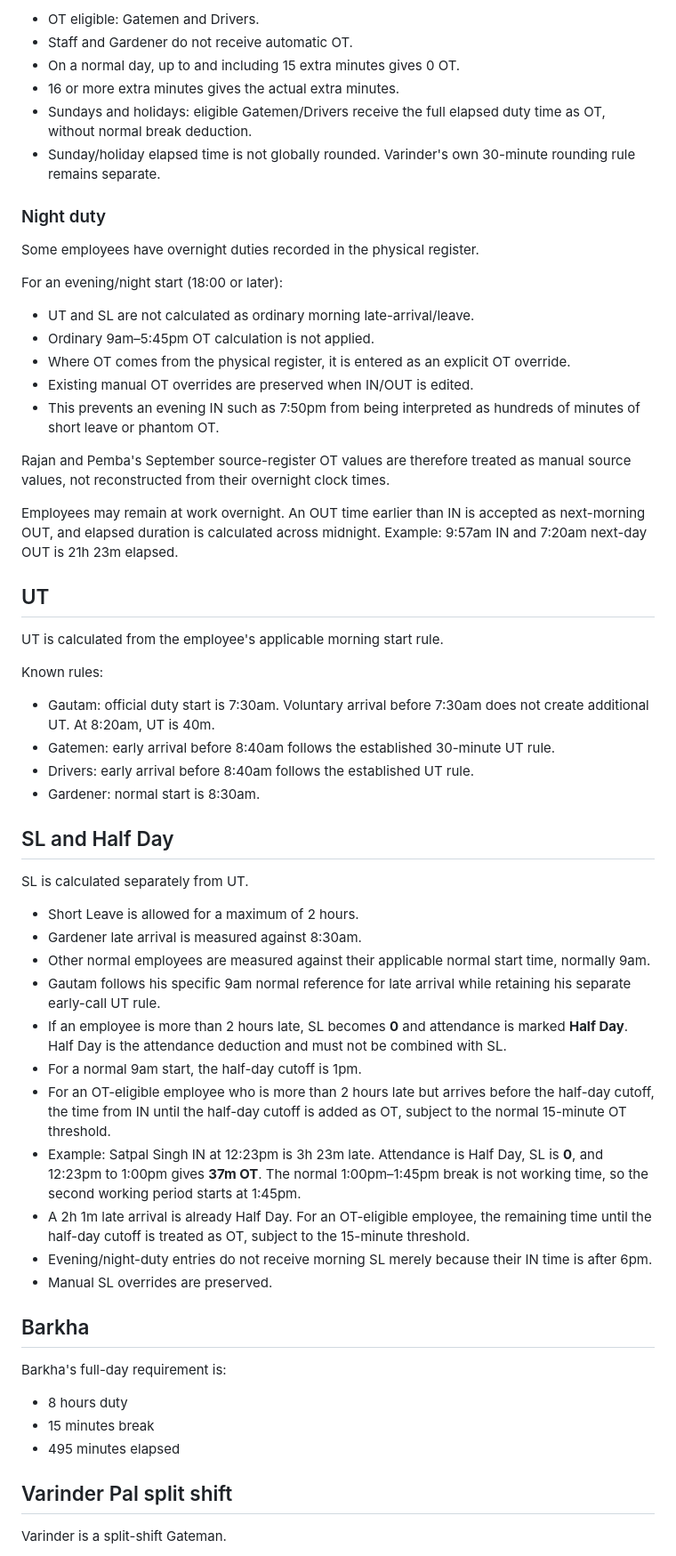
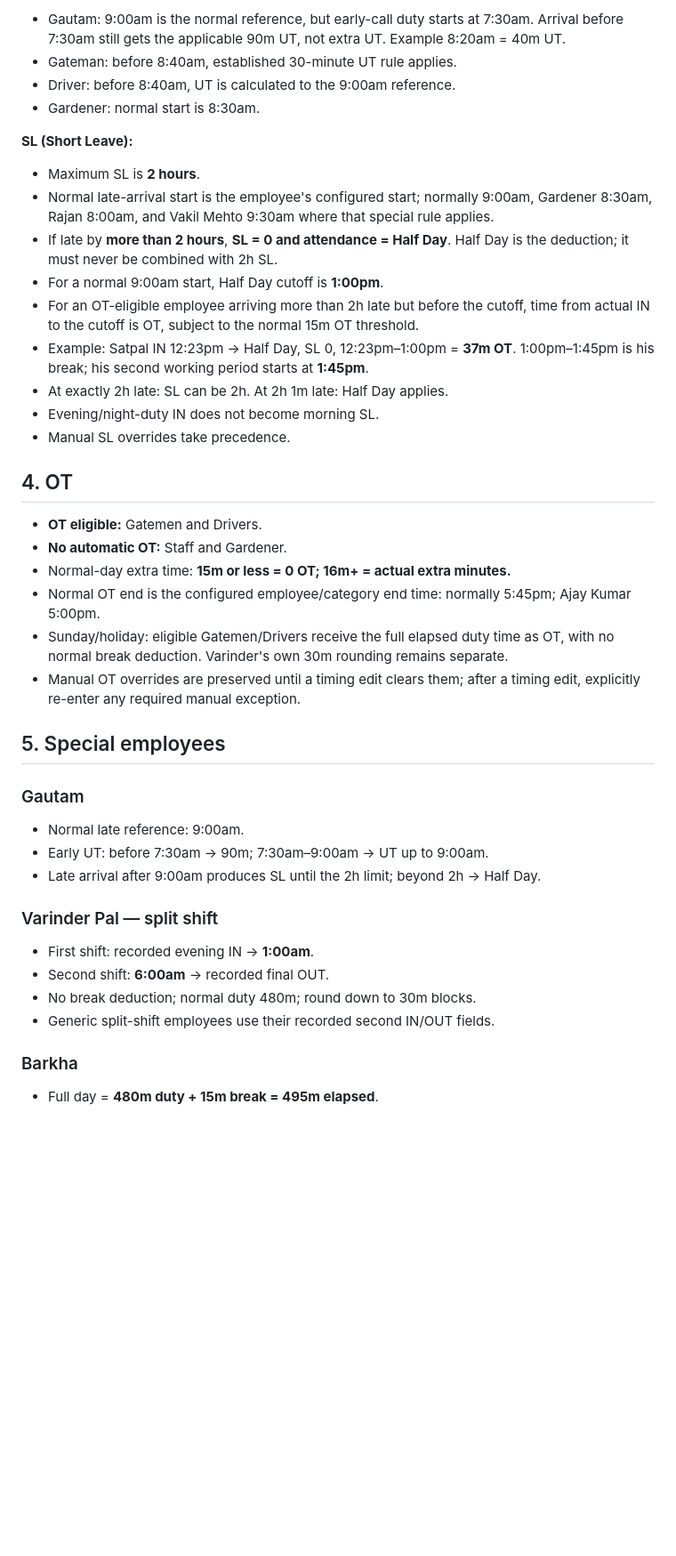
Before and after one commit to deepbat/FCS, a Markdown page: README.md, the part around one of its changes. Shown at 89% size. Rendered like a GitHub page; blank space fills up the shorter version.

```diff
--- a/README.md
+++ b/README.md
@@ -38,63 +37,43 @@ Category rules are stored in Supabase and can be edited by Admin. Employee-speci
 
-- OT eligible: Gatemen and Drivers.
-- Staff and Gardener do not receive automatic OT.
-- On a normal day, up to and including 15 extra minutes gives 0 OT.
-- 16 or more extra minutes gives the actual extra minutes.
-- Sundays and holidays: eligible Gatemen/Drivers receive the full elapsed duty time as OT, without normal break deduction.
-- Sunday/holiday elapsed time is not globally rounded. Varinder's own 30-minute rounding rule remains separate.
-
-### Night duty
-
-Some employees have overnight duties recorded in the physical register.
-
-For an evening/night start (18:00 or later):
-
-- UT and SL are not calculated as ordinary morning late-arrival/leave.
-- Ordinary 9am–5:45pm OT calculation is not applied.
-- Where OT comes from the physical register, it is entered as an explicit OT override.
-- Existing manual OT overrides are preserved when IN/OUT is edited.
-- This prevents an evening IN such as 7:50pm from being interpreted as hundreds of minutes of short leave or phantom OT.
-
-Rajan and Pemba's September source-register OT values are therefore treated as manual source values, not reconstructed from their overnight clock times.
-
-Employees may remain at work overnight. An OUT time earlier than IN is accepted as next-morning OUT, and elapsed duration is calculated across midnight. Example: 9:57am IN and 7:20am next-day OUT is 21h 23m elapsed.
-
-## UT
-
-UT is calculated from the employee's applicable morning start rule.
-
-Known rules:
-
-- Gautam: official duty start is 7:30am. Voluntary arrival before 7:30am does not create additional UT. At 8:20am, UT is 40m.
-- Gatemen: early arrival before 8:40am follows the established 30-minute UT rule.
-- Drivers: early arrival before 8:40am follows the established UT rule.
+- Gautam: 9:00am is the normal reference, but early-call duty starts at 7:30am. Arrival before 7:30am still gets the applicable 90m UT, not extra UT. Example 8:20am = 40m UT.
+- Gateman: before 8:40am, established 30-minute UT rule applies.
+- Driver: before 8:40am, UT is calculated to the 9:00am reference.
 - Gardener: normal start is 8:30am.
 
-## SL and Half Day
+**SL (Short Leave):**
 
-SL is calculated separately from UT.
+- Maximum SL is **2 hours**.
+- Normal late-arrival start is the employee's configured start; normally 9:00am, Gardener 8:30am, Rajan 8:00am, and Vakil Mehto 9:30am where that special rule applies.
+- If late by **more than 2 hours**, **SL = 0 and attendance = Half Day**. Half Day is the deduction; it must never be combined with 2h SL.
+- For a normal 9:00am start, Half Day cutoff is **1:00pm**.
+- For an OT-eligible employee arriving more than 2h late but before the cutoff, time from actual IN to the cutoff is OT, subject to the normal 15m OT threshold.
+- Example: Satpal IN 12:23pm → Half Day, SL 0, 12:23pm–1:00pm = **37m OT**. 1:00pm–1:45pm is his break; his second working period starts at **1:45pm**.
+- At exactly 2h late: SL can be 2h. At 2h 1m late: Half Day applies.
+- Evening/night-duty IN does not become morning SL.
+- Manual SL overrides take precedence.
 
-- Short Leave is allowed for a maximum of 2 hours.
-- Gardener late arrival is measured against 8:30am.
-- Other normal employees are measured against their applicable normal start time, normally 9am.
-- Gautam follows his specific 9am normal reference for late arrival while retaining his separate early-call UT rule.
-- If an employee is more than 2 hours late, SL becomes **0** and attendance is marked **Half Day**. Half Day is the attendance deduction and must not be combined with SL.
-- For a normal 9am start, the half-day cutoff is 1pm.
-- For an OT-eligible employee who is more than 2 hours late but arrives before the half-day cutoff, the time from IN until the half-day cutoff is added as OT, subject to the normal 15-minute OT threshold.
-- Example: Satpal Singh IN at 12:23pm is 3h 23m late. Attendance is Half Day, SL is **0**, and 12:23pm to 1:00pm gives **37m OT**. The normal 1:00pm–1:45pm break is not working time, so the second working period starts at 1:45pm.
-- A 2h 1m late arrival is already Half Day. For an OT-eligible employee, the remaining time until the half-day cutoff is treated as OT, subject to the 15-minute threshold.
-- Evening/night-duty entries do not receive morning SL merely because their IN time is after 6pm.
-- Manual SL overrides are preserved.
+## 4. OT
 
-## Barkha
+- **OT eligible:** Gatemen and Drivers.
+- **No automatic OT:** Staff and Gardener.
+- Normal-day extra time: **15m or less = 0 OT; 16m+ = actual extra minutes.**
+- Normal OT end is the configured employee/category end time: normally 5:45pm; Ajay Kumar 5:00pm.
+- Sunday/holiday: eligible Gatemen/Drivers receive the full elapsed duty time as OT, with no normal break deduction. Varinder's own 30m rounding remains separate.
+- Manual OT overrides are preserved until a timing edit clears them; after a timing edit, explicitly re-enter any required manual exception.
 
-Barkha's full-day requirement is:
+## 5. Special employees
 
-- 8 hours duty
-- 15 minutes break
-- 495 minutes elapsed
+### Gautam
+- Normal late reference: 9:00am.
+- Early UT: before 7:30am → 90m; 7:30am–9:00am → UT up to 9:00am.
+- Late arrival after 9:00am produces SL until the 2h limit; beyond 2h → Half Day.
 
-## Varinder Pal split shift
+### Varinder Pal — split shift
+- First shift: recorded evening IN → **1:00am**.
+- Second shift: **6:00am** → recorded final OUT.
+- No break deduction; normal duty 480m; round down to 30m blocks.
+- Generic split-shift employees use their recorded second IN/OUT fields.
 
-Varinder is a split-shift Gateman.
+### Barkha
+- Full day = **480m duty + 15m break = 495m elapsed**.
 
```
Also changed, not shown: other parts of README.md (+65 -268 lines).
